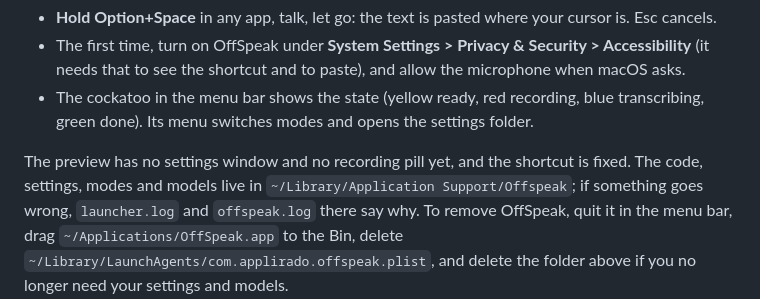
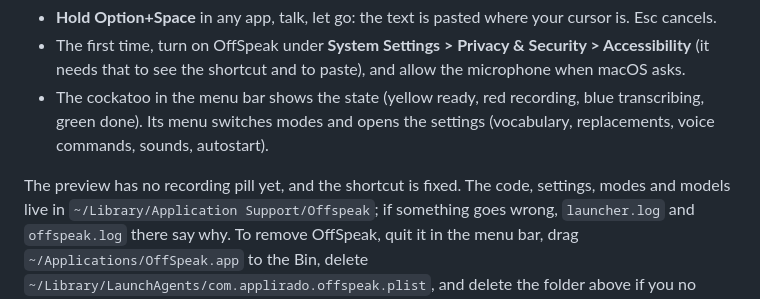
Before and after one commit to applirado/offspeak, a Markdown page: README.md, the part around the change. GitHub-like rendering.

Commit message:
README: the macOS preview has a settings window
Co-Authored-By: Claude Opus 5.5 (1M context) <noreply@anthropic.com>

```diff
--- a/README.md
+++ b/README.md
@@ -160,9 +160,10 @@ login and opens it. Run the same line again to update.
 - The first time, turn on OffSpeak under **System Settings > Privacy & Security > Accessibility** (it
   needs that to see the shortcut and to paste), and allow the microphone when macOS asks.
 - The cockatoo in the menu bar shows the state (yellow ready, red recording, blue transcribing, green
-  done). Its menu switches modes and opens the settings folder.
+  done). Its menu switches modes and opens the settings (vocabulary, replacements, voice commands,
+  sounds, autostart).
 
-The preview has no settings window and no recording pill yet, and the shortcut is fixed. The code,
+The preview has no recording pill yet, and the shortcut is fixed. The code,
 settings, modes and models live in `~/Library/Application Support/Offspeak`; if something goes wrong,
 `launcher.log` and `offspeak.log` there say why. To remove OffSpeak, quit it in the menu bar, drag
 `~/Applications/OffSpeak.app` to the Bin, delete `~/Library/LaunchAgents/com.applirado.offspeak.plist`,
```
